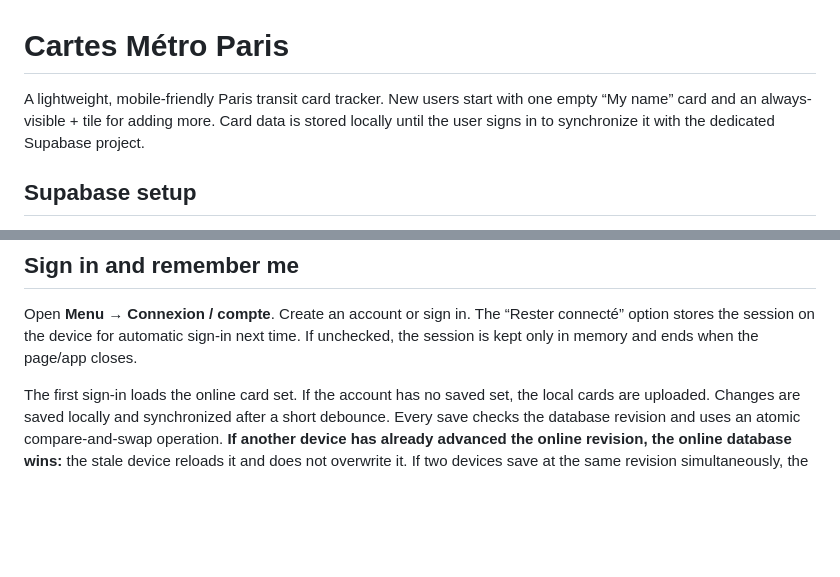
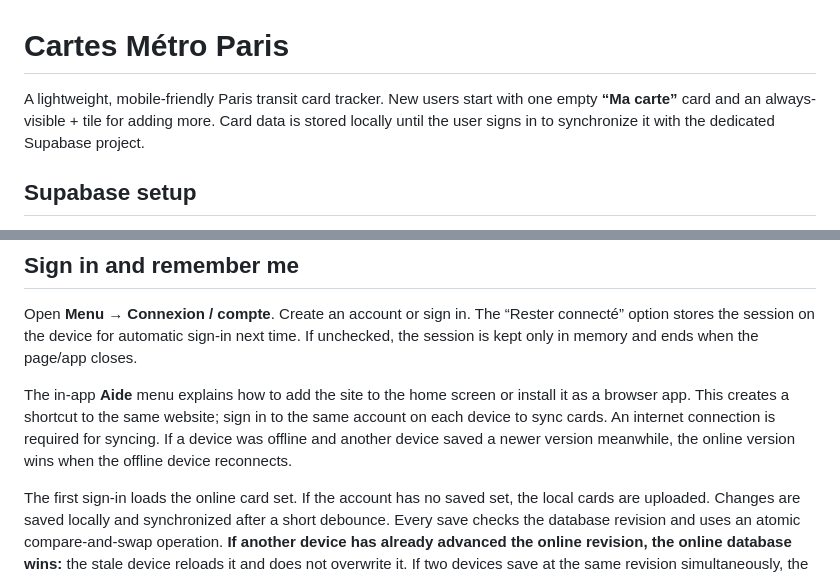
Before and after one commit to sigibrechtus/metro-cards, a Markdown page: README.md, 2 parts joined by grey strips. Rendered like a GitHub page; blank space fills up the shorter version.

Commit message:
Document home-screen installation and sync help

```diff
--- a/README.md
+++ b/README.md
@@ -1,6 +1,6 @@
 # Cartes Métro Paris
 
-A lightweight, mobile-friendly Paris transit card tracker. New users start with one empty “My name” card and an always-visible + tile for adding more. Card data is stored locally until the user signs in to synchronize it with the dedicated Supabase project.
+A lightweight, mobile-friendly Paris transit card tracker. New users start with one empty **“Ma carte”** card and an always-visible + tile for adding more. Card data is stored locally until the user signs in to synchronize it with the dedicated Supabase project.
 
 ## Supabase setup
 
@@ -14,6 +14,8 @@ The database uses row-level security. Each account can read and modify only rows
 ## Sign in and remember me
 
 Open **Menu → Connexion / compte**. Create an account or sign in. The “Rester connecté” option stores the session on the device for automatic sign-in next time. If unchecked, the session is kept only in memory and ends when the page/app closes.
+
+The in-app **Aide** menu explains how to add the site to the home screen or install it as a browser app. This creates a shortcut to the same website; sign in to the same account on each device to sync cards. An internet connection is required for syncing. If a device was offline and another device saved a newer version meanwhile, the online version wins when the offline device reconnects.
 
 The first sign-in loads the online card set. If the account has no saved set, the local cards are uploaded. Changes are saved locally and synchronized after a short debounce. Every save checks the database revision and uses an atomic compare-and-swap operation. **If another device has already advanced the online revision, the online database wins:** the stale device reloads it and does not overwrite it. If two devices save at the same revision simultaneously, the first accepted database transaction wins; the other device reloads that result. Open devices check for updates every 8 seconds and reload newer online data. The app shows a visible local-only/offline status when data is not syncing. Closing a normal browser window alone usually does not erase local data; clearing site data, private browsing, or switching browser/device can lose it. Export/import remains available as a backup. Statistics show daily usage for the last seven days plus seven-day and 30-day totals.
 
```
